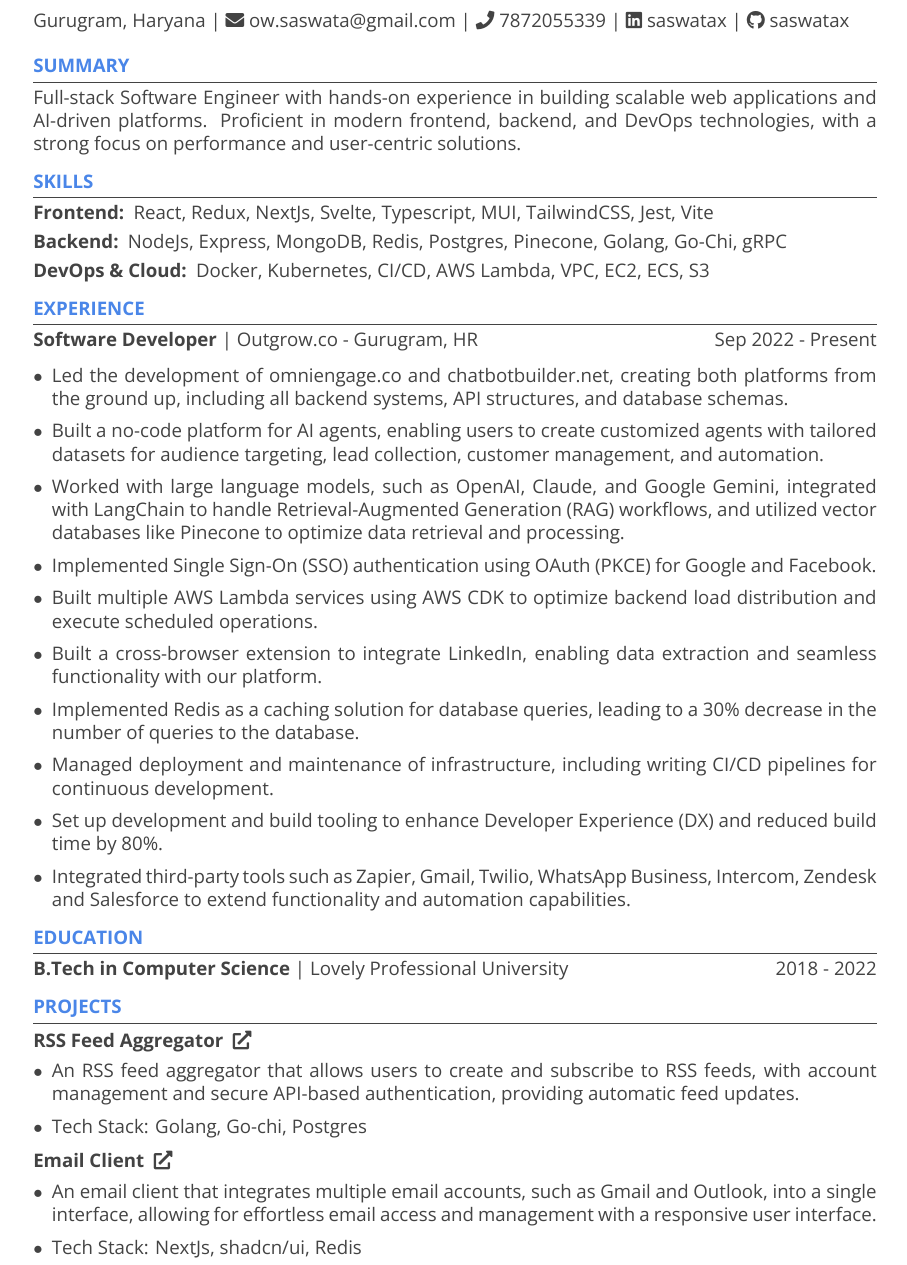
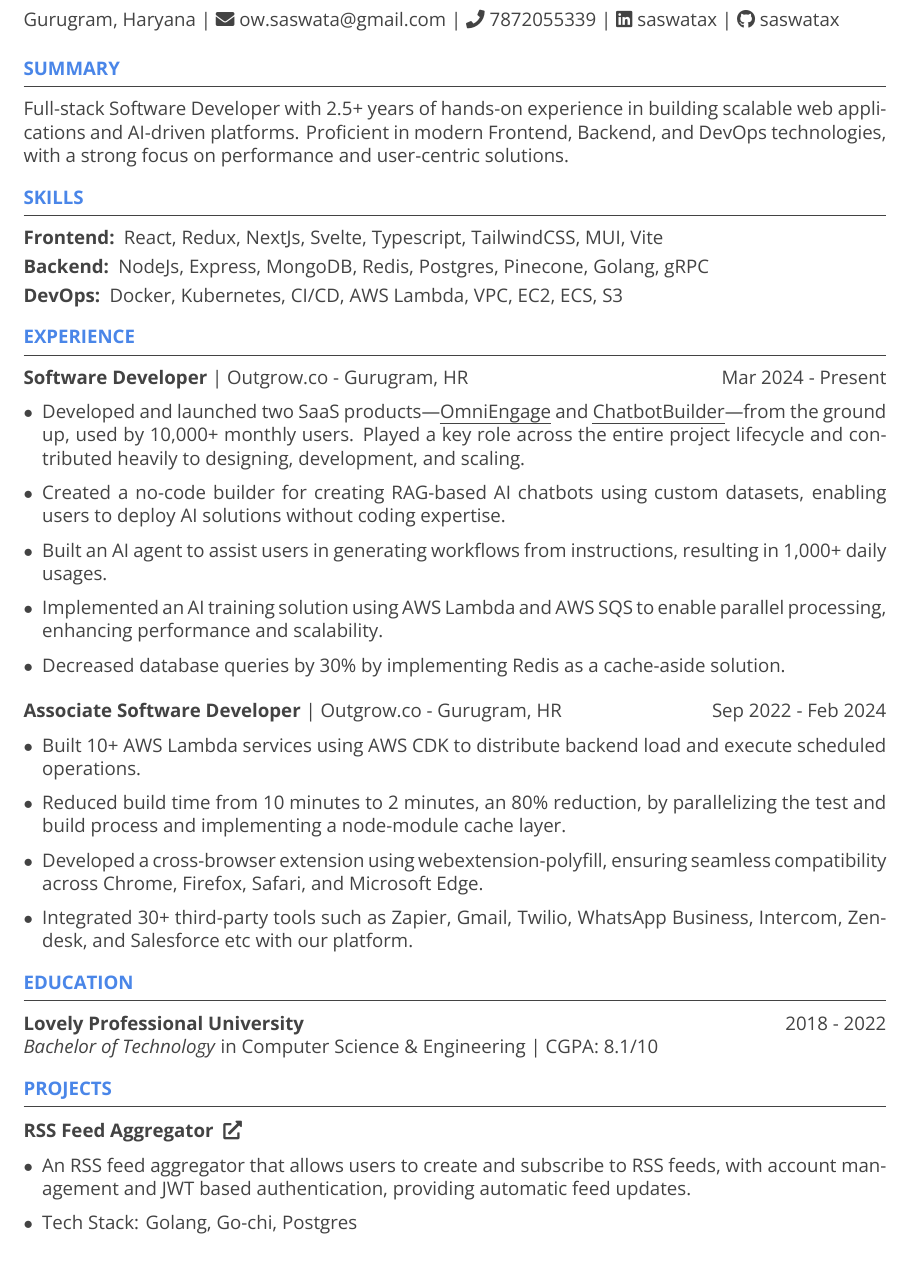
Before and after one commit to saswatax/resume, a LaTeX CV (resume.tex, which reads resume.cls): part of the page, cut so that both start at the same text. Compiled offline with XeLaTeX.

Commit message:
chore: rewrite

```diff
--- a/resume.cls
+++ b/resume.cls
@@ -1,14 +1,15 @@
 \NeedsTeXFormat{LaTeX2e}
 \ProvidesClass{resume}
 
-\LoadClass[a4paper, 11pt]{article}
-\RequirePackage[a4paper, vmargin=14mm, hmargin=18mm]{geometry}
+\LoadClass[11pt, a4paper]{article}
+\RequirePackage[a4paper, margin=16mm]{geometry}
 \RequirePackage{fontawesome5}
 \RequirePackage{fontspec}
 \RequirePackage{xcolor}
 \RequirePackage{titlesec}
 \RequirePackage{enumitem}
 \RequirePackage[hidelinks]{hyperref}
+\RequirePackage{ulem}
 
 \setmainfont{Merriweather}[
   Path=./fonts/Merriweather/,
@@ -37,9 +38,9 @@
 \definecolor{highlight}{HTML}{4a86e8}
 \color{primary}
 
-\titleformat{\section}{\bfseries\color{highlight}}{}{0em}{}[\color{primary}\vspace{.1em}\hrule\vspace{.2em}]
-\titlespacing{\section}{0em}{.8em}{.2em}
+\titleformat{\section}{\bfseries\color{highlight}}{}{0em}{}[\color{primary}\vspace{.2em}\hrule]
+\titlespacing{\section}{0em}{1em}{.8em}
 
-\setlist{topsep=.4em, parsep=0em}
-\setlist[itemize]{label={$\bullet$}, left=0em, itemsep=.5em}
+\setlist{topsep=.6em, parsep=0em}
+\setlist[itemize]{label={$\bullet$}, left=0em, itemsep=.6em}
 \setlist[description]{itemsep=0.3em}
--- a/resume.tex
+++ b/resume.tex
@@ -1,52 +1,51 @@
 \documentclass[]{resume}
 
 \begin{document}
+
 \textrm{\Huge\textcolor{highlight}{\textbf{Saswata Bhunia}}}
-\vspace{.4em}
+\vspace{.3em}
 
 Gurugram, Haryana | \href{mailto:ow.saswata@gmail.com}{\faEnvelope \space ow.saswata@gmail.com} | \faPhone \space 7872055339 | \href{https://www.linkedin.com/in/saswatax}{\faLinkedin \space saswatax} | \href{https://github.com/saswatax}{\faGithub \space saswatax}
 \vspace{.4em}
 
 \section{SUMMARY}
-Full-stack Software Engineer with hands-on experience in building scalable web applications and AI-driven platforms. Proficient in modern frontend, backend, and DevOps technologies, with a strong focus on performance and user-centric solutions.
+Full-stack Software Developer with 2.5+ years of hands-on experience in building scalable web applications and AI-driven platforms. Proficient in modern Frontend, Backend, and DevOps technologies, with a strong focus on performance and user-centric solutions.
 
 \section{SKILLS}
 \begin{description}
-  \item[Frontend:] React, Redux, NextJs, Svelte, Typescript, MUI, TailwindCSS, Jest, Vite
-  \item[Backend:] NodeJs, Express, MongoDB, Redis, Postgres, Pinecone, Golang, Go-Chi, gRPC
-  \item[\smash{DevOps \& Cloud:}] Docker, Kubernetes, CI/CD, AWS Lambda, VPC, EC2, ECS, S3
+    \item[Frontend:] React, Redux, NextJs, Svelte, Typescript, TailwindCSS, MUI, Vite
+    \item[Backend:] NodeJs, Express, MongoDB, Redis, Postgres, Pinecone, Golang, gRPC
+    \item[DevOps:] Docker, Kubernetes, CI/CD, AWS Lambda, VPC, EC2, ECS, S3
 \end{description}
 
 \section{EXPERIENCE}
-\textbf{Software Developer} | Outgrow.co - Gurugram, HR \hfill Sep 2022 - Present
+\textbf{Software Developer} | Outgrow.co - Gurugram, HR \hfill Mar 2024 - Present
+\begin{itemize}
+    \item Developed and launched two SaaS products—\uline{\href{https://omniengage.co}{OmniEngage}} and \uline{\href{https://chatbotbuilder.net/}{ChatbotBuilder}}—from the ground up, used by 10,000+ monthly users. Played a key role across the entire project lifecycle and contributed heavily to designing, development, and scaling.
+    \item Created a no-code builder for creating RAG-based AI chatbots using custom datasets, enabling users to deploy AI solutions without coding expertise.
+    \item Built an AI agent to assist users in generating workflows from instructions, resulting in 1,000+ daily usages.
+    \item Implemented an AI training solution using AWS Lambda and AWS SQS to enable parallel processing, enhancing performance and scalability.
+    \item Decreased database queries by 30\% by implementing Redis as a cache-aside solution.
+\end{itemize}
+\vspace{.6em}
 
+\textbf{Associate Software Developer} | Outgrow.co - Gurugram, HR \hfill Sep 2022 - Feb 2024
 \begin{itemize}
-  \item Led the development of omniengage.co and chatbotbuilder.net, creating both platforms from the ground up, including all backend systems, API structures, and database schemas.
-  \item Built a no-code platform for AI agents, enabling users to create customized agents with tailored datasets for audience targeting, lead collection, customer management, and automation.
-  \item Worked with large language models, such as OpenAI, Claude, and Google Gemini, integrated with LangChain to handle Retrieval-Augmented Generation (RAG) workflows, and utilized vector databases like Pinecone to optimize data retrieval and processing.
-  \item Implemented Single Sign-On (SSO) authentication using OAuth (PKCE) for Google and Facebook.
-  \item Built multiple AWS Lambda services using AWS CDK to optimize backend load distribution and execute scheduled operations.
-  \item Built a cross-browser extension to integrate LinkedIn, enabling data extraction and seamless functionality with our platform.
-  \item Implemented Redis as a caching solution for database queries, leading to a 30\% decrease in the number of queries to the database.
-  \item Managed deployment and maintenance of infrastructure, including writing CI/CD pipelines for continuous development.
-  \item Set up development and build tooling to enhance Developer Experience (DX) and reduced build time by 80\%.
-  \item Integrated third-party tools such as Zapier, Gmail, Twilio, WhatsApp Business, Intercom, Zendesk and Salesforce to extend functionality and automation capabilities.
+    \item Built 10+ AWS Lambda services using AWS CDK to distribute backend load and execute scheduled operations.
+    \item Reduced build time from 10 minutes to 2 minutes, an 80\% reduction, by parallelizing the test and build process and implementing a node-module cache layer.
+    \item Developed a cross-browser extension using webextension-polyfill, ensuring seamless compatibility across Chrome, Firefox, Safari, and Microsoft Edge.
+    \item Integrated 30+ third-party tools such as Zapier, Gmail, Twilio, WhatsApp Business, Intercom, Zendesk, and Salesforce etc with our platform.
 \end{itemize}
 
 \section{EDUCATION}
-\textbf{B.Tech in Computer Science} | Lovely Professional University  \hfill 2018 - 2022
+\textbf{Lovely Professional University}  \hfill 2018 - 2022 \\
+\textit{Bachelor of Technology} in Computer Science \& Engineering | CGPA: 8.1/10
 
 \section{PROJECTS}
 \href{https://github.com/saswatax/rss-aggregator}{\textbf{RSS Feed Aggregator} \space\faExternalLink*}
 \begin{itemize}
-  \item An RSS feed aggregator that allows users to create and subscribe to RSS feeds, with account management and secure API-based authentication, providing automatic feed updates.
-  \item Tech Stack: Golang, Go-chi, Postgres
-\end{itemize}
-\vspace{.2em}
-\href{https://github.com/saswatax/email-client}{\textbf{Email Client} \space\faExternalLink*}
-\begin{itemize}
-  \item An email client that integrates multiple email accounts, such as Gmail and Outlook, into a single interface, allowing for effortless email access and management with a responsive user interface.
-  \item Tech Stack: NextJs, shadcn/ui, Redis
+    \item An RSS feed aggregator that allows users to create and subscribe to RSS feeds, with account management and JWT based authentication, providing automatic feed updates.
+    \item Tech Stack: Golang, Go-chi, Postgres
 \end{itemize}
 
 \end{document}
```
Also changed, not shown: fonts/Merriweather/Merriweather-Black.ttf (deleted), fonts/Merriweather/Merriweather-BlackItalic.ttf (deleted), fonts/Merriweather/Merriweather-Light.ttf (deleted), fonts/Merriweather/Merriweather-LightItalic.ttf (deleted), fonts/OpenSans/OpenSans-ExtraBold.ttf (deleted), fonts/OpenSans/OpenSans-ExtraBoldItalic.ttf (deleted), fonts/OpenSans/OpenSans-Light.ttf (deleted), fonts/OpenSans/OpenSans-LightItalic.ttf (deleted), fonts/OpenSans/OpenSans-Medium.ttf (deleted), fonts/OpenSans/OpenSans-MediumItalic.ttf (deleted), fonts/OpenSans/OpenSans-SemiBold.ttf (deleted), fonts/OpenSans/OpenSans-SemiBoldItalic.ttf (deleted).
